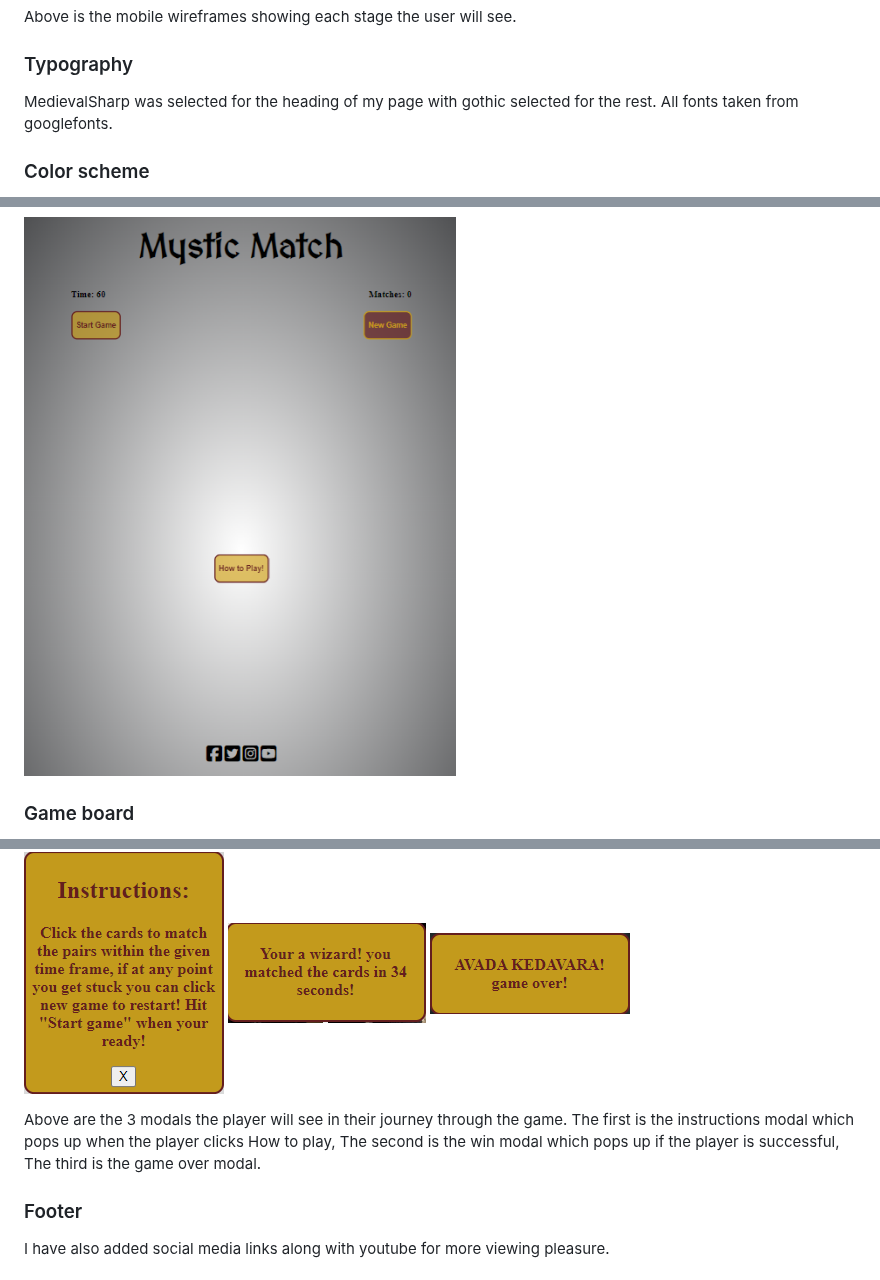
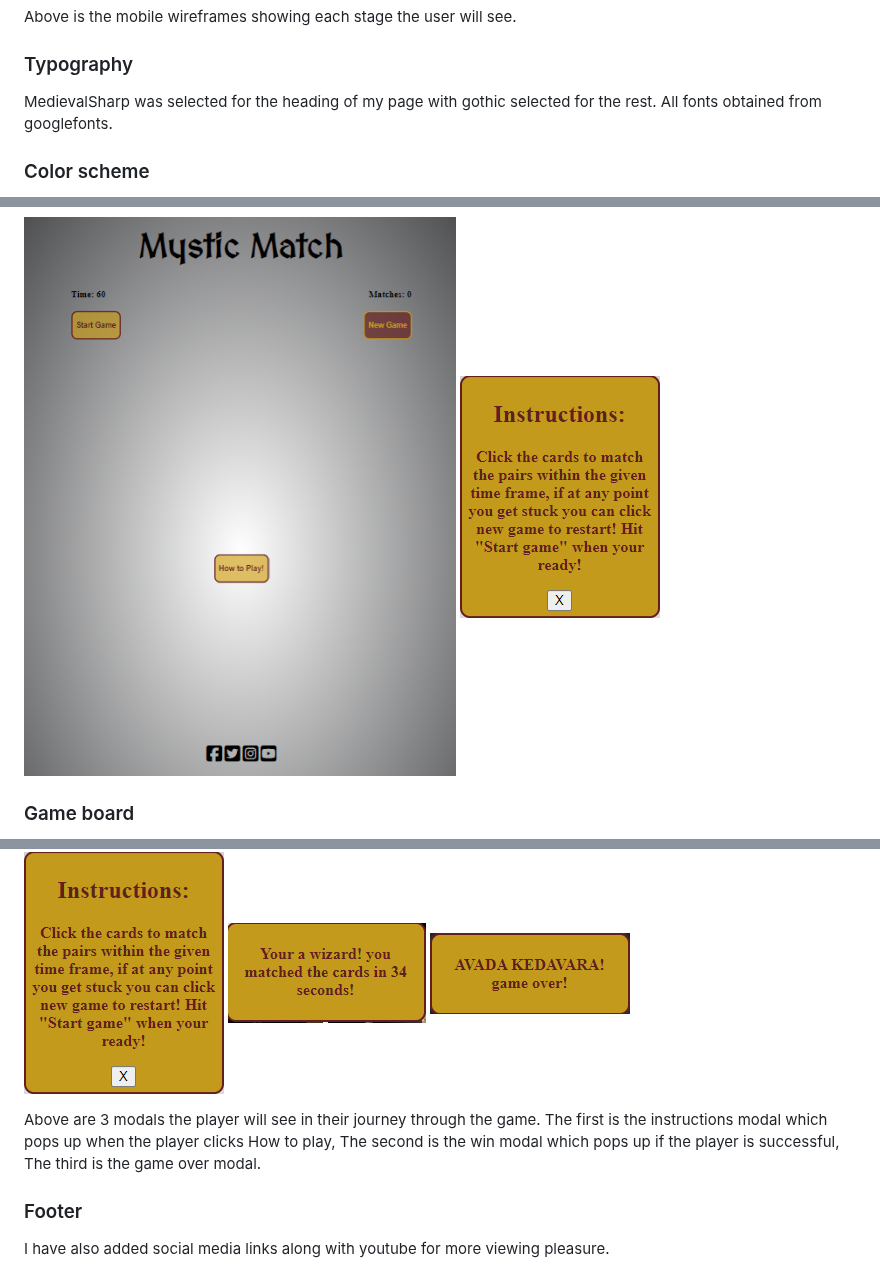
Before and after one commit to LeeEd1/project-mystic, a Markdown page: README.md, 3 parts joined by grey strips. Rendered like a GitHub page.

```diff
--- a/README.md
+++ b/README.md
@@ -52,7 +52,7 @@ Above is the mobile wireframes showing each stage the user will see.
 
 ### Typography
 
-MedievalSharp was selected for the heading of my page with gothic selected for the rest. All fonts taken from googlefonts.
+MedievalSharp was selected for the heading of my page with gothic selected for the rest. All fonts obtained from googlefonts.
 
 ### Color scheme
 
@@ -73,6 +73,7 @@ The images used in the website are sourced from various locations which are all
 For the landing page I chose to hide the game board and have a button the user can click which is linked to a pop up modal  with instructions of how to play. Here is the landing page along with the pop up modal.
 
 ![Here](assets/documentation/landing-page.PNG)
+![Here](assets/documentation/modal-instructions.PNG)
 
 
 ### Game board
@@ -86,7 +87,7 @@ Once the user clicks start game the game board is revealed and the timer starts
 ![Here](assets/documentation/win-modal.PNG)
 ![Here](assets/documentation/game-over.PNG)
 
-Above are the 3 modals the player will see in their journey through the game. The first is the instructions modal which pops up when the player clicks How to play, The second is the win modal which pops up if the player is successful, The third is the game over modal.
+Above are 3 modals the player will see in their journey through the game. The first is the instructions modal which pops up when the player clicks How to play, The second is the win modal which pops up if the player is successful, The third is the game over modal.
 
 ### Footer
 
```
